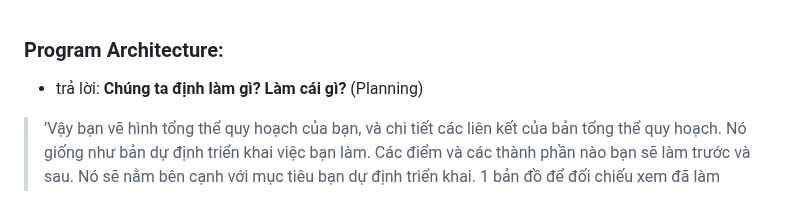
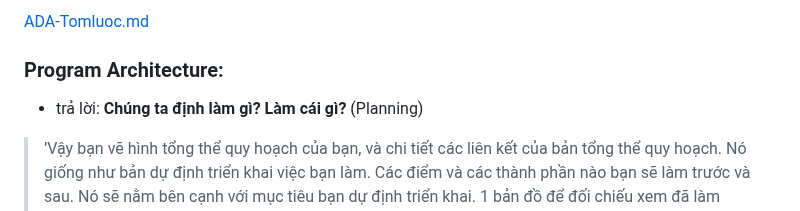
Before and after one commit to interfol-2026/kala-sunya, a Markdown page: Atlas_Development_Architecture.md, the part around the change. Drawn GitHub-style.

Commit message:
Update Atlas_Development_Architecture.md
Fix

```diff
--- a/Atlas_Development_Architecture.md
+++ b/Atlas_Development_Architecture.md
@@ -1,3 +1,4 @@
+<a href="ADA-Tomluoc.md">ADA-Tomluoc.md</a>
 ### Program Architecture:
 
 - trả lời: **Chúng ta định làm gì? Làm cái gì?** (Planning)
```
